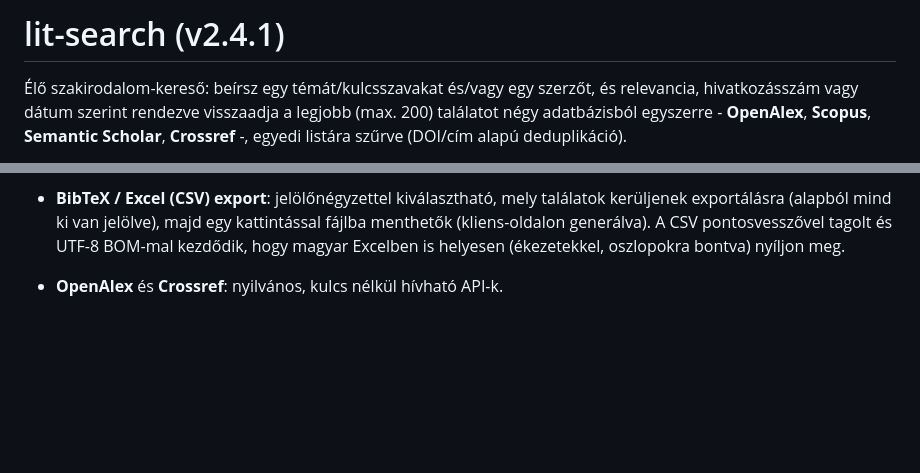
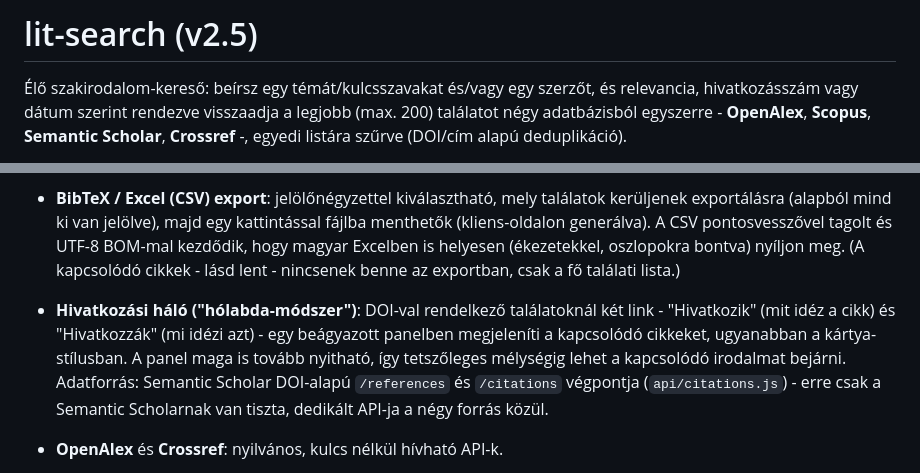
Before and after one commit to krsk-gis/lit-search, a Markdown page: README.md, 2 parts joined by grey strips. GitHub-like rendering; blank space fills up the shorter version.

Commit message:
Update README for v2.5 (citation snowballing)

```diff
--- a/README.md
+++ b/README.md
@@ -1,4 +1,4 @@
-# lit-search (v2.4.1)
+# lit-search (v2.5)
 
 Élő szakirodalom-kereső: beírsz egy témát/kulcsszavakat és/vagy egy szerzőt,
 és relevancia, hivatkozásszám vagy dátum szerint rendezve visszaadja a
@@ -22,7 +22,17 @@ legjobb (max. 200) találatot négy adatbázisból egyszerre - **OpenAlex**,
   találatok kerüljenek exportálásra (alapból mind ki van jelölve), majd egy
   kattintással fájlba menthetők (kliens-oldalon generálva). A CSV
   pontosvesszővel tagolt és UTF-8 BOM-mal kezdődik, hogy magyar Excelben is
-  helyesen (ékezetekkel, oszlopokra bontva) nyíljon meg.
+  helyesen (ékezetekkel, oszlopokra bontva) nyíljon meg. (A kapcsolódó
+  cikkek - lásd lent - nincsenek benne az exportban, csak a fő találati
+  lista.)
+- **Hivatkozási háló ("hólabda-módszer")**: DOI-val rendelkező találatoknál
+  két link - "Hivatkozik" (mit idéz a cikk) és "Hivatkozzák" (mi idézi azt) -
+  egy beágyazott panelben megjeleníti a kapcsolódó cikkeket, ugyanabban a
+  kártya-stílusban. A panel maga is tovább nyitható, így tetszőleges
+  mélységig lehet a kapcsolódó irodalmat bejárni. Adatforrás: Semantic
+  Scholar DOI-alapú `/references` és `/citations` végpontja
+  (`api/citations.js`) - erre csak a Semantic Scholarnak van tiszta,
+  dedikált API-ja a négy forrás közül.
 
 - **OpenAlex** és **Crossref**: nyilvános, kulcs nélkül hívható API-k.
 - **Scopus**: az `X-ELS-APIKey` titkos, ezért nem kerülhet a böngészőbe. Az
```
